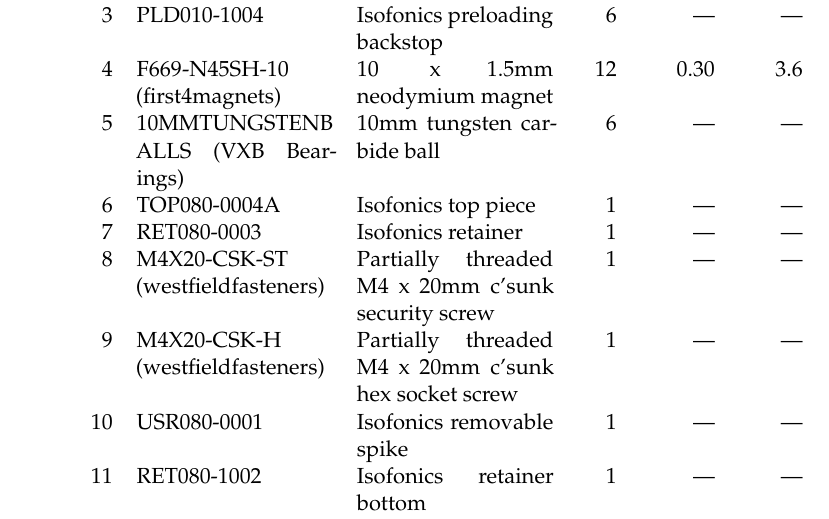
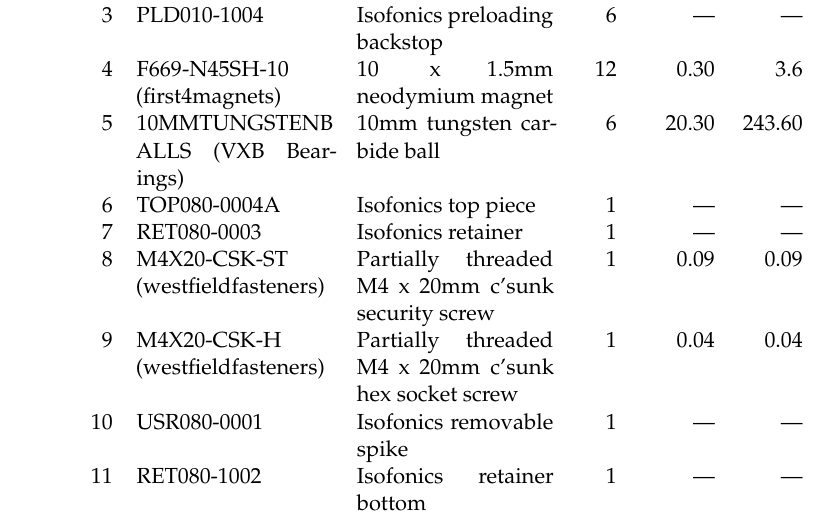
Before and after one commit to rmaguire31/l2-design-project, a LaTeX document (report/design_report.tex): part of page 13 of 36, cut so that both start at the same text. Compiled offline with pdfLaTeX; the source files are stored in an older character set and shown here as Unicode.

Commit message:
Pre-merge commit

```diff
--- a/report/design_report.tex
+++ b/report/design_report.tex
@@ -335,11 +335,11 @@
 		2 & PLD080-0003 & Isofonics preloading crown & 1 & --- & --- \\
 		3 & PLD010-1004 & Isofonics preloading backstop & 6 & --- & --- \\
 		4 & F669-N45SH-10 (first4magnets) & 10 x 1.5mm neodymium magnet & 12 & 0.30 & 3.6  \\
-		5 & 10MMTUNGSTENB ALLS (VXB Bearings) & 10mm tungsten carbide ball & 6 & --- & --- \\
+		5 & 10MMTUNGSTENB ALLS (VXB Bearings) & 10mm tungsten carbide ball & 6 & 20.30 & 243.60 \\
 		6 & TOP080-0004A & Isofonics top piece & 1 & --- & --- \\
 		7 & RET080-0003 & Isofonics retainer & 1 & --- & --- \\
-		8 & M4X20-CSK-ST (westfieldfasteners) & Partially threaded M4 x 20mm c'sunk security screw & 1 & --- & --- \\
-		9 & M4X20-CSK-H (westfieldfasteners) & Partially threaded M4 x 20mm c'sunk hex socket screw & 1 & --- & --- \\
+		8 & M4X20-CSK-ST (westfieldfasteners) & Partially threaded M4 x 20mm c'sunk security screw & 1 & 0.09 & 0.09 \\
+		9 & M4X20-CSK-H (westfieldfasteners) & Partially threaded M4 x 20mm c'sunk hex socket screw & 1 & 0.04 & 0.04 \\
 		10 & USR080-0001 & Isofonics removable spike & 1 & --- & --- \\
 		11 & RET080-1002 & Isofonics retainer bottom & 1 & --- & --- \\
 		12 & USR080-1002 & Isofonics removable base & 1 & --- & --- \\
```
